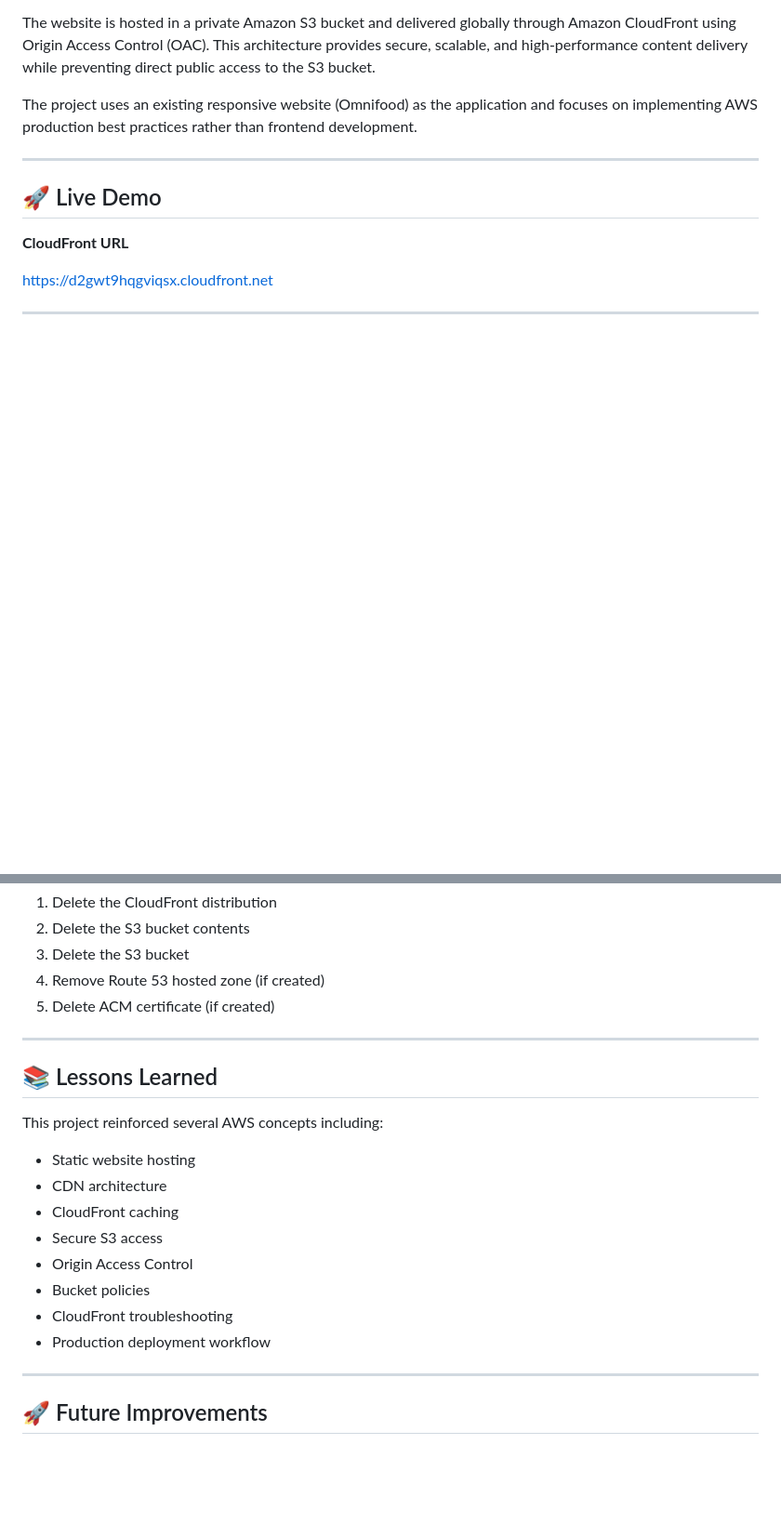
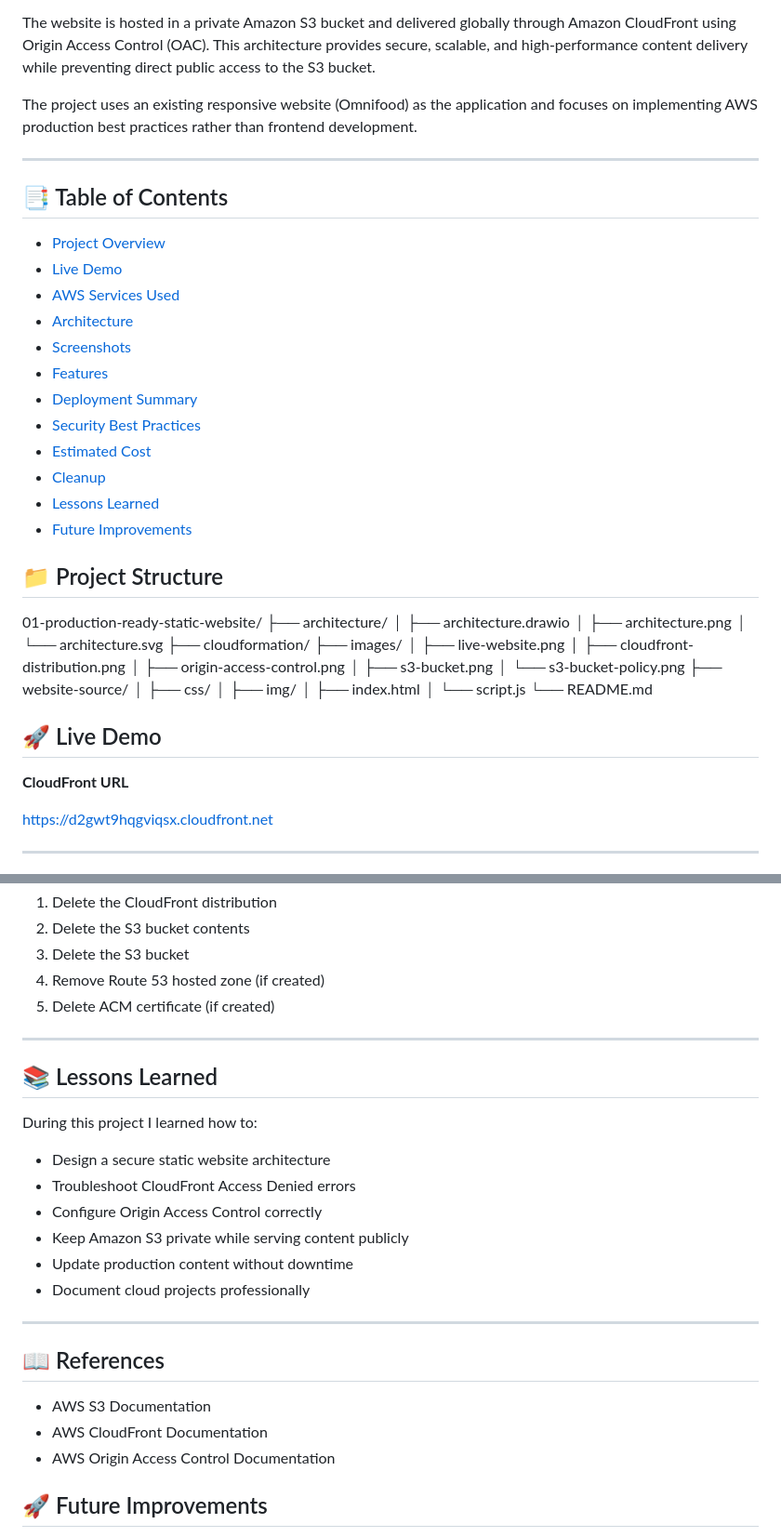
Before and after one commit to emmacl5/aws-mini-projects, a Markdown page: 01-production-ready-static-website/README.md, 2 parts joined by grey strips. Shown at 93% size. GitHub-like rendering; blank space fills up the shorter version.

Commit message:
Enhance README with badges and project details
Updated README.md with new badges, improved project structure details, and enhanced descriptions for features and skills demonstrated.

```diff
--- a/01-production-ready-static-website/README.md
+++ b/01-production-ready-static-website/README.md
@@ -9,6 +14,41 @@ The website is hosted in a private Amazon S3 bucket and delivered globally throu
 The project uses an existing responsive website (Omnifood) as the application and focuses on implementing AWS production best practices rather than frontend development.
 
 ---
+## 📑 Table of Contents
+
+- [Project Overview](#-project-overview)
+- [Live Demo](#-live-demo)
+- [AWS Services Used](#-aws-services-used)
+- [Architecture](#-architecture)
+- [Screenshots](#-screenshots)
+- [Features](#-features)
+- [Deployment Summary](#-deployment-summary)
+- [Security Best Practices](#-security-best-practices)
+- [Estimated Cost](#-estimated-cost)
+- [Cleanup](#-cleanup)
+- [Lessons Learned](#-lessons-learned)
+- [Future Improvements](#-future-improvements)
+
+## 📁 Project Structure
+
+01-production-ready-static-website/
+├── architecture/
+│   ├── architecture.drawio
+│   ├── architecture.png
+│   └── architecture.svg
+├── cloudformation/
+├── images/
+│   ├── live-website.png
+│   ├── cloudfront-distribution.png
+│   ├── origin-access-control.png
+│   ├── s3-bucket.png
+│   └── s3-bucket-policy.png
+├── website-source/
+│   ├── css/
+│   ├── img/
+│   ├── index.html
+│   └── script.js
+└── README.md
 
 ## 🚀 Live Demo
 
@@ -159,21 +234,24 @@ To avoid unnecessary AWS charges:
 5. Delete ACM certificate (if created)
 
 ---
-
 ## 📚 Lessons Learned
 
-This project reinforced several AWS concepts including:
+During this project I learned how to:
 
-- Static website hosting
-- CDN architecture
-- CloudFront caching
-- Secure S3 access
-- Origin Access Control
-- Bucket policies
-- CloudFront troubleshooting
-- Production deployment workflow
+- Design a secure static website architecture
+- Troubleshoot CloudFront Access Denied errors
+- Configure Origin Access Control correctly
+- Keep Amazon S3 private while serving content publicly
+- Update production content without downtime
+- Document cloud projects professionally
 
 ---
+
+## 📖 References
+
+- AWS S3 Documentation
+- AWS CloudFront Documentation
+- AWS Origin Access Control Documentation
 
 ## 🚀 Future Improvements
 
```
Also changed, not shown: other parts of 01-production-ready-static-website/README.md (+62 -12 lines).
